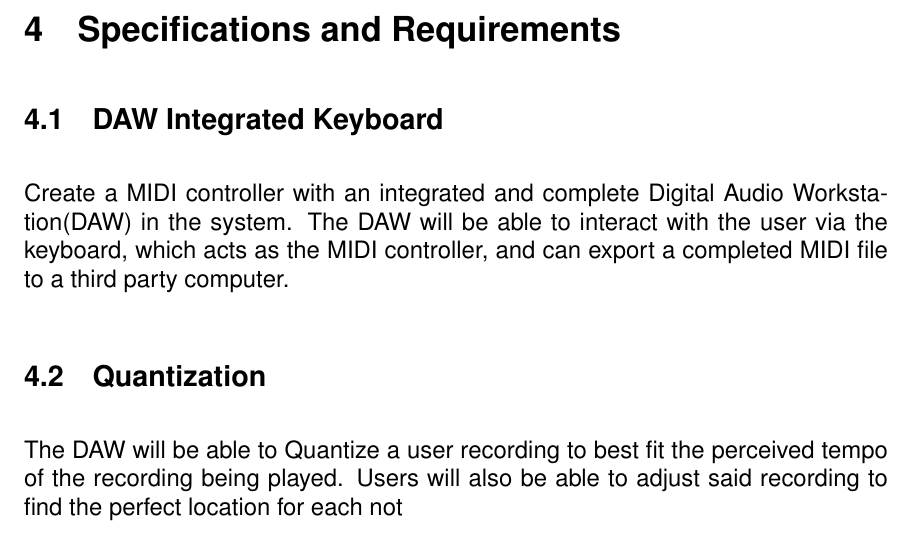
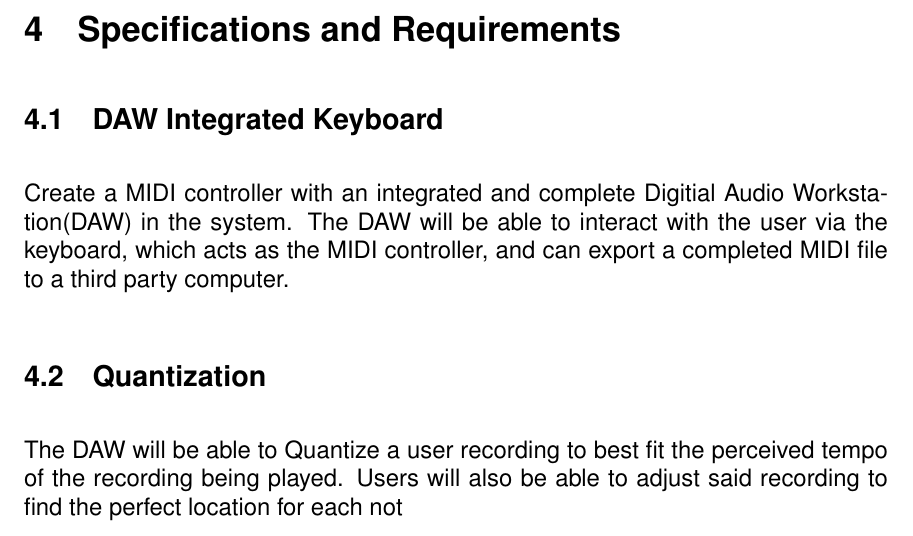
Before and after one commit to sam-sam98/MIDI-Autofill, a LaTeX document (final-design-document/finaldesigndoc.tex, which reads final-design-document/specsandrequirements.tex): part of page 11 of 95, cut so that both start at the same text. Compiled offline with pdfLaTeX.

Commit message:
Auto stash before rebase of "upstream/develop"

```diff
--- a/final-design-document/specsandrequirements.tex
+++ b/final-design-document/specsandrequirements.tex
@@ -2,7 +2,7 @@
 
 \subsection{DAW Integrated Keyboard}
 
-Create a MIDI controller with an integrated and complete Digital Audio
+Create a MIDI controller with an integrated and complete Digitial Audio
 Workstation(DAW) in the system. The DAW will be able to interact with the user
 via the keyboard, which acts as the MIDI controller, and can export a completed
 MIDI file to a third party computer.
```
